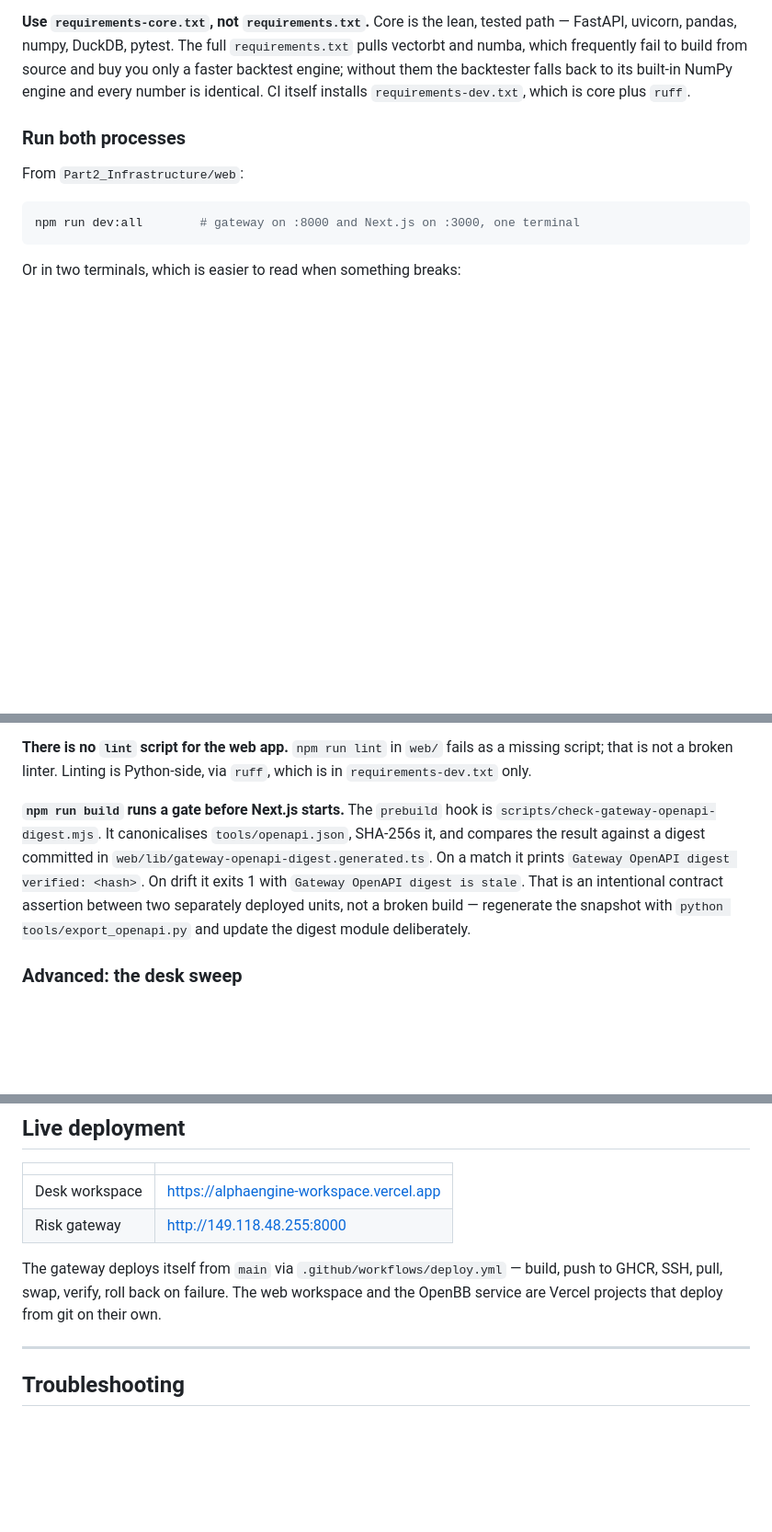
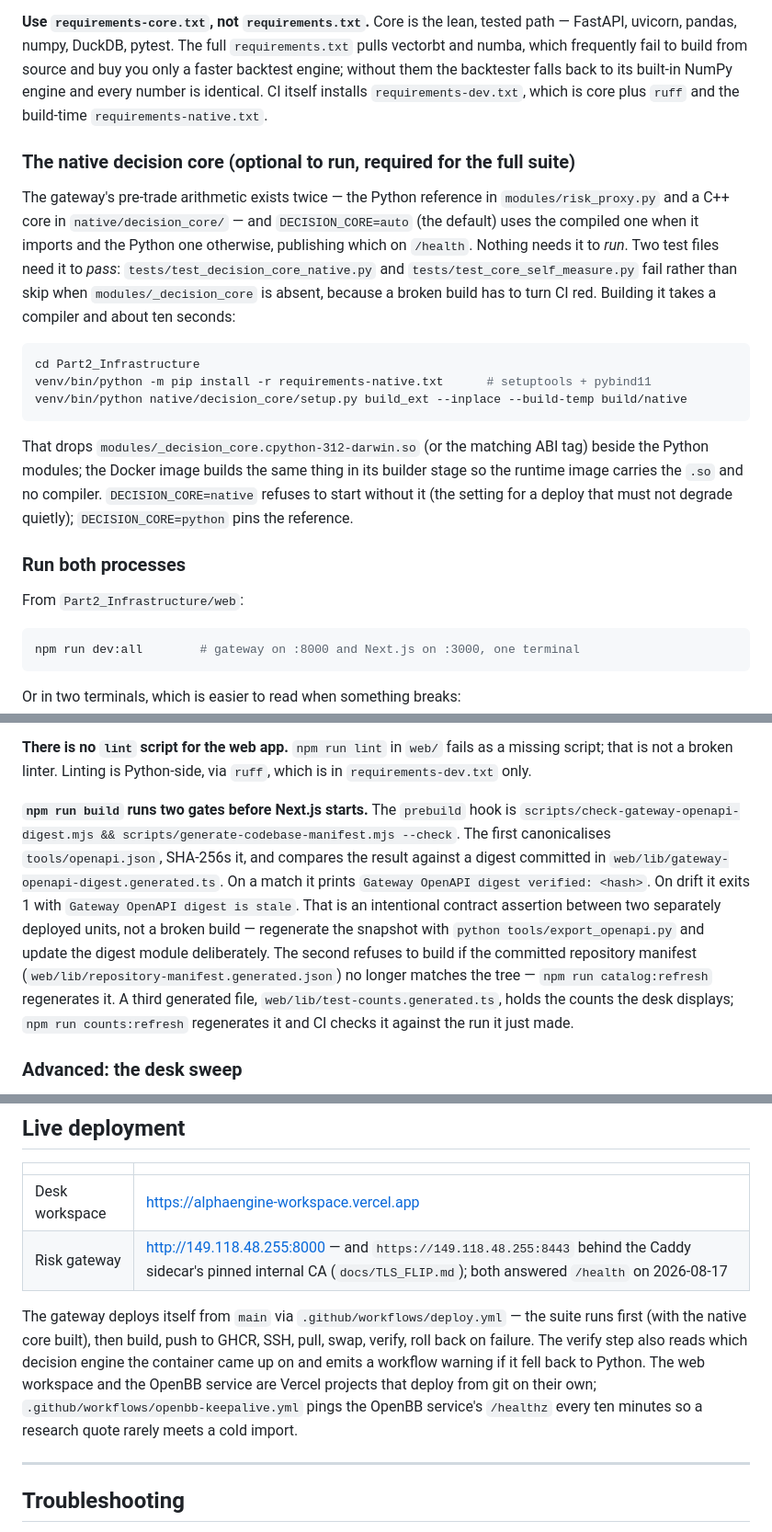
Before and after one commit to Manutd1234/AlphaEngine, a Markdown page: SETUP.md, 3 parts joined by grey strips. Shown at 92% size. Rendered like a GitHub page; blank space fills up the shorter version.

Commit message:
SETUP.md: native core build step, 2026-08-17 counts, both prebuild gates, TLS port and keepalive

````diff
--- a/SETUP.md
+++ b/SETUP.md
@@ -89,7 +90,31 @@ tested path — FastAPI, uvicorn, pandas, numpy, DuckDB, pytest. The full
 `requirements.txt` pulls vectorbt and numba, which frequently fail to build from
 source and buy you only a faster backtest engine; without them the backtester
 falls back to its built-in NumPy engine and every number is identical. CI itself
-installs `requirements-dev.txt`, which is core plus `ruff`.
+installs `requirements-dev.txt`, which is core plus `ruff` and the build-time
+`requirements-native.txt`.
+
+### The native decision core (optional to run, required for the full suite)
+
+The gateway's pre-trade arithmetic exists twice — the Python reference in
+`modules/risk_proxy.py` and a C++ core in `native/decision_core/` — and
+`DECISION_CORE=auto` (the default) uses the compiled one when it imports and
+the Python one otherwise, publishing which on `/health`. Nothing needs it to
+*run*. Two test files need it to *pass*: `tests/test_decision_core_native.py`
+and `tests/test_core_self_measure.py` fail rather than skip when
+`modules/_decision_core` is absent, because a broken build has to turn CI red.
+Building it takes a compiler and about ten seconds:
+
+```bash
+cd Part2_Infrastructure
+venv/bin/python -m pip install -r requirements-native.txt      # setuptools + pybind11
+venv/bin/python native/decision_core/setup.py build_ext --inplace --build-temp build/native
+```
+
+That drops `modules/_decision_core.cpython-312-darwin.so` (or the matching ABI tag) beside the Python modules; the
+Docker image builds the same thing in its builder stage so the runtime image
+carries the `.so` and no compiler. `DECISION_CORE=native` refuses to start
+without it (the setting for a deploy that must not degrade quietly);
+`DECISION_CORE=python` pins the reference.
 
 ### Run both processes
 
@@ -179,15 +204,21 @@ passed`. It needs no network — market data falls back to simulation.
 a missing script; that is not a broken linter. Linting is Python-side, via
 `ruff`, which is in `requirements-dev.txt` only.
 
-**`npm run build` runs a gate before Next.js starts.** The `prebuild` hook is
-`scripts/check-gateway-openapi-digest.mjs`. It canonicalises `tools/openapi.json`,
-SHA-256s it, and compares the result against a digest committed in
+**`npm run build` runs two gates before Next.js starts.** The `prebuild` hook is
+`scripts/check-gateway-openapi-digest.mjs && scripts/generate-codebase-manifest.mjs --check`.
+The first canonicalises `tools/openapi.json`, SHA-256s it, and compares the
+result against a digest committed in
 `web/lib/gateway-openapi-digest.generated.ts`. On a match it prints
 `Gateway OpenAPI digest verified: <hash>`. On drift it exits 1 with
 `Gateway OpenAPI digest is stale`. That is an intentional contract assertion
 between two separately deployed units, not a broken build — regenerate the
 snapshot with `python tools/export_openapi.py` and update the digest module
-deliberately.
+deliberately. The second refuses to build if the committed repository manifest
+(`web/lib/repository-manifest.generated.json`) no longer matches the tree —
+`npm run catalog:refresh` regenerates it. A third generated file,
+`web/lib/test-counts.generated.ts`, holds the counts the desk displays;
+`npm run counts:refresh` regenerates it and CI checks it against the run it
+just made.
 
 ### Advanced: the desk sweep
 
@@ -301,11 +332,16 @@ Telegram is an independent notification companion, never an auth provider.
 | | |
 |---|---|
 | Desk workspace | https://alphaengine-workspace.vercel.app |
-| Risk gateway | http://149.118.48.255:8000 |
+| Risk gateway | http://149.118.48.255:8000 — and `https://149.118.48.255:8443` behind the Caddy sidecar's pinned internal CA (`docs/TLS_FLIP.md`); both answered `/health` on 2026-08-17 |
 
-The gateway deploys itself from `main` via `.github/workflows/deploy.yml` — build,
-push to GHCR, SSH, pull, swap, verify, roll back on failure. The web workspace
-and the OpenBB service are Vercel projects that deploy from git on their own.
+The gateway deploys itself from `main` via `.github/workflows/deploy.yml` — the
+suite runs first (with the native core built), then build, push to GHCR, SSH,
+pull, swap, verify, roll back on failure. The verify step also reads which
+decision engine the container came up on and emits a workflow warning if it
+fell back to Python. The web workspace and the OpenBB service are Vercel
+projects that deploy from git on their own; `.github/workflows/openbb-keepalive.yml`
+pings the OpenBB service's `/healthz` every ten minutes so a research quote
+rarely meets a cold import.
 
 ---
 
````
Also changed, not shown: other parts of SETUP.md (+3 -2 lines).
